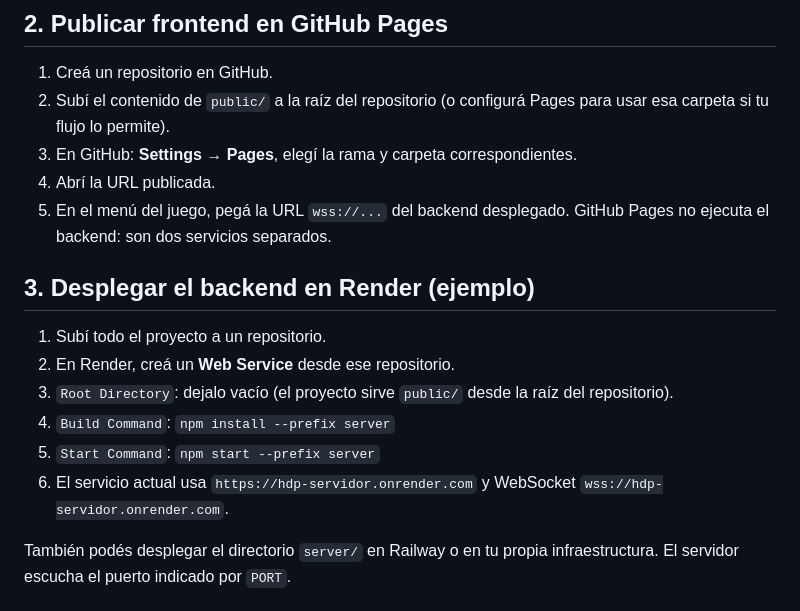
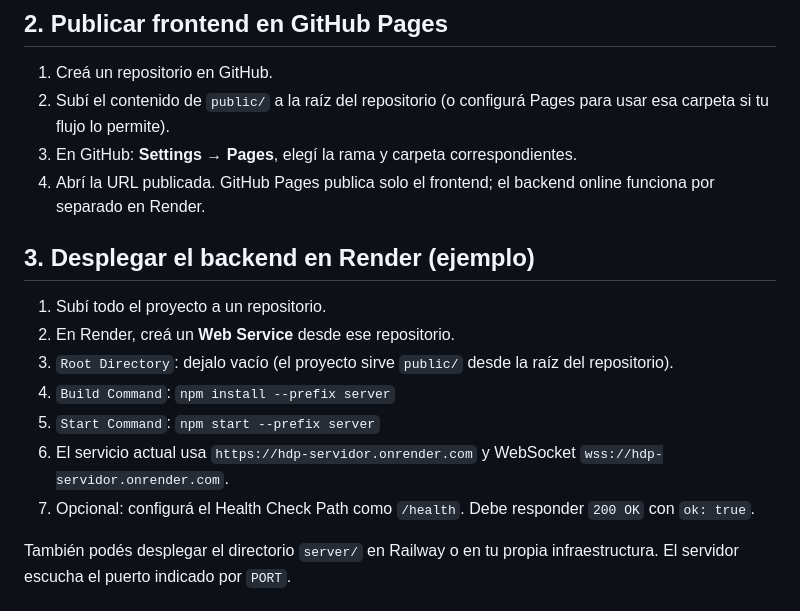
Before and after one commit to benjacogley462/HDP, a Markdown page: README.md, the part around the change. Drawn GitHub-style.

Commit message:
Documentar endpoint de salud y publicación de GitHub Pages

```diff
--- a/README.md
+++ b/README.md
@@ -32,8 +32,7 @@ Para probar online desde otros dispositivos en la misma Wi-Fi, abrí `http://IP-
 1. Creá un repositorio en GitHub.
 2. Subí el contenido de `public/` a la raíz del repositorio (o configurá Pages para usar esa carpeta si tu flujo lo permite).
 3. En GitHub: **Settings → Pages**, elegí la rama y carpeta correspondientes.
-4. Abrí la URL publicada.
-5. En el menú del juego, pegá la URL `wss://...` del backend desplegado. GitHub Pages no ejecuta el backend: son dos servicios separados.
+4. Abrí la URL publicada. GitHub Pages publica solo el frontend; el backend online funciona por separado en Render.
 
 ## 3. Desplegar el backend en Render (ejemplo)
 1. Subí todo el proyecto a un repositorio.
@@ -42,6 +41,7 @@ Para probar online desde otros dispositivos en la misma Wi-Fi, abrí `http://IP-
 4. `Build Command`: `npm install --prefix server`
 5. `Start Command`: `npm start --prefix server`
 6. El servicio actual usa `https://hdp-servidor.onrender.com` y WebSocket `wss://hdp-servidor.onrender.com`.
+7. Opcional: configurá el Health Check Path como `/health`. Debe responder `200 OK` con `ok: true`.
 
 También podés desplegar el directorio `server/` en Railway o en tu propia infraestructura. El servidor escucha el puerto indicado por `PORT`.
 
```
